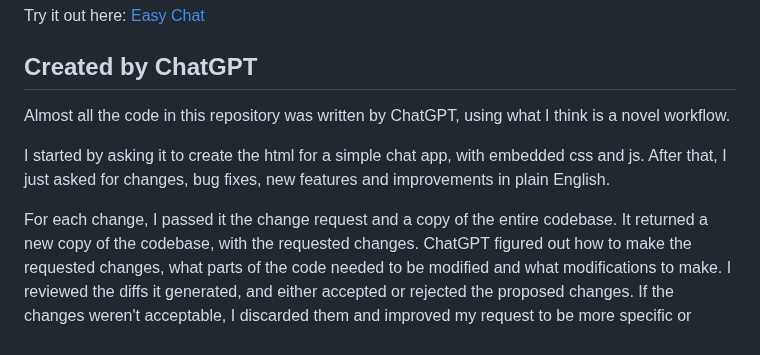
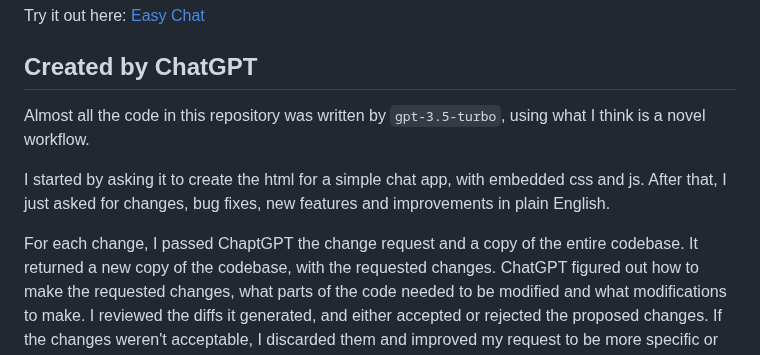
Before and after one commit to paul-gauthier/easy-chat, a Markdown page: README.md, the part around the change. Rendered like a GitHub page.

```diff
--- a/README.md
+++ b/README.md
@@ -20,11 +20,11 @@ Try it out here: [Easy Chat](https://paul-gauthier.github.io/easy-chat/)
 
 ## Created by ChatGPT
 
-Almost all the code in this repository was written by ChatGPT, using what I think is a novel workflow.
+Almost all the code in this repository was written by `gpt-3.5-turbo`, using what I think is a novel workflow.
 
 I started by asking it to create the html for a simple chat app, with embedded css and js. After that, I just asked for changes, bug fixes, new features and improvements in plain English.
 
-For each change, I passed it the change request and a copy of the entire codebase.
+For each change, I passed ChaptGPT the change request and a copy of the entire codebase.
 It returned a new copy of the codebase, with the requested changes.
 ChatGPT figured out how to make the requested changes, what parts of the code needed to be modified and what modifications to make.
 I reviewed the diffs it generated, and either accepted or rejected the proposed changes. If the changes weren't acceptable, I discarded them and improved my request to be more specific or explicit -- and tried again.
```
